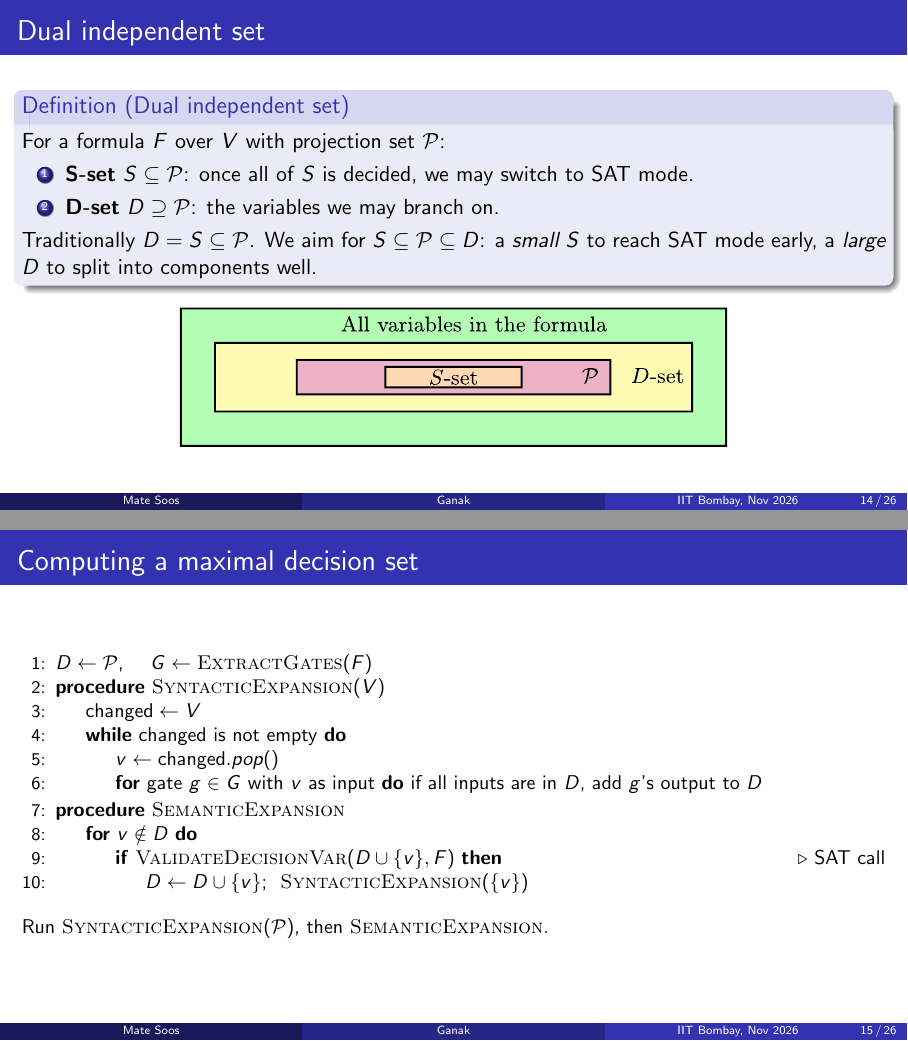
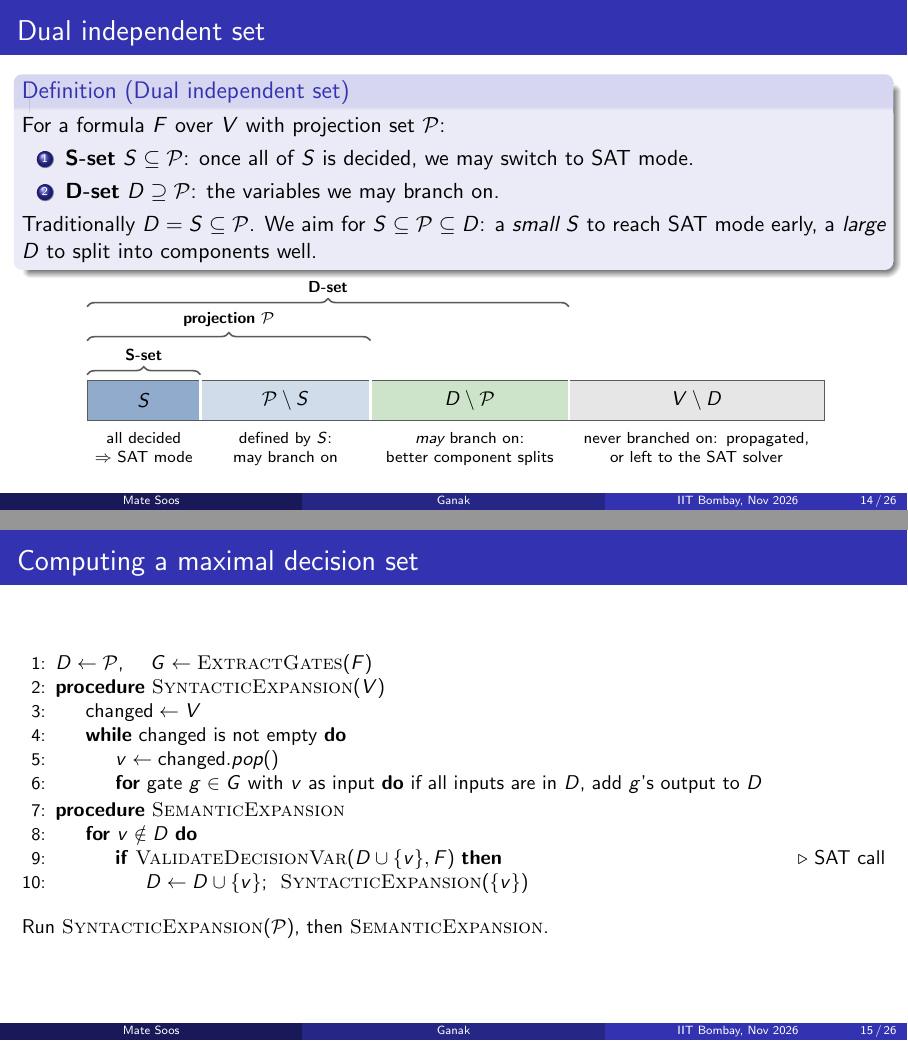
Before and after one commit to meelgroup/ganak-presentation, LaTeX slides (presentation.tex): pages 14 and 15 of 26, joined at a grey line. Compiled offline with pdfLaTeX.

Commit message:
Dual independent set: draw the S/P/D/V nesting as a labelled bar
Replaces the hand-drawn nested boxes (figs/vars_fig.pdf).

Co-Authored-By: Claude Opus 5.5 <noreply@anthropic.com>

```diff
--- a/presentation.tex
+++ b/presentation.tex
@@ -10,7 +10,7 @@
 \usepackage{algorithm}
 \usepackage{algpseudocode}
 \usepackage{tikz}
-\usetikzlibrary{arrows.meta,positioning,shapes.geometric,fit,backgrounds}
+\usetikzlibrary{arrows.meta,positioning,shapes.geometric,fit,backgrounds,decorations.pathreplacing}
 \usepackage{marvosym}
 
 \definecolor{stageA}{RGB}{ 70,115,170}
@@ -37,6 +37,9 @@
   el/.style   ={fill=white, draw=none, font=\scriptsize},
   dot/.style  ={circle, fill=black, minimum size=5pt, inner sep=0pt},
   sat/.style  ={fill=stageB!40, minimum size=0.3cm},
+  br/.style   ={decorate, decoration={brace, amplitude=4pt}, thick, draw=ioBox},
+  lab/.style  ={font=\scriptsize\bfseries},
+  role/.style ={font=\scriptsize, align=center, text width=#1, anchor=north},
   bad/.style  ={fill=stageC!50, minimum size=0.3cm},
 }
 
@@ -389,8 +392,27 @@
     $S \subseteq \mathcal{P} \subseteq D$: a \emph{small} $S$ to reach SAT
     mode early, a \emph{large} $D$ to split into components well.
   \end{definition}
+  \vspace{-3mm}
   \begin{center}
-    \includegraphics[scale=1.2]{figs/vars_fig.pdf}
+  \begin{tikzpicture}[x=1cm, y=1cm]
+    \fill[stageA!60]  (0,0)    rectangle (2,0.7);
+    \fill[stageA!25]  (2,0)    rectangle (5,0.7);
+    \fill[stageB!30]  (5,0)    rectangle (8.5,0.7);
+    \fill[ioBox!15]   (8.5,0)  rectangle (13,0.7);
+    \draw[ioBox] (0,0) rectangle (13,0.7);
+    \foreach \x in {2,5,8.5} \draw[white, line width=1.2pt] (\x,0) -- (\x,0.7);
+    \node[font=\small] at (1,0.35)    {$S$};
+    \node[font=\small] at (3.5,0.35)  {$\mathcal{P}\setminus S$};
+    \node[font=\small] at (6.75,0.35) {$D\setminus\mathcal{P}$};
+    \node[font=\small] at (10.75,0.35){$V\setminus D$};
+    \draw[br] (0,0.8)  -- (2,0.8)  node[midway, above=3pt, lab] {S-set};
+    \draw[br] (0,1.4) -- (5,1.4) node[midway, above=3pt, lab] {projection $\mathcal{P}$};
+    \draw[br] (0,2.0)  -- (8.5,2.0) node[midway, above=3pt, lab] {D-set};
+    \node[role=19mm] at (1,-0.08)    {all decided\\$\Rightarrow$ SAT mode};
+    \node[role=28mm] at (3.5,-0.08)  {defined by $S$:\\may branch on};
+    \node[role=33mm] at (6.75,-0.08) {\emph{may} branch on:\\better component splits};
+    \node[role=42mm] at (10.75,-0.08){never branched on: propagated,\\or left to the SAT solver};
+  \end{tikzpicture}
   \end{center}
 \end{frame}
 
```
Also changed, not shown: figs/vars_fig.pdf (deleted).
